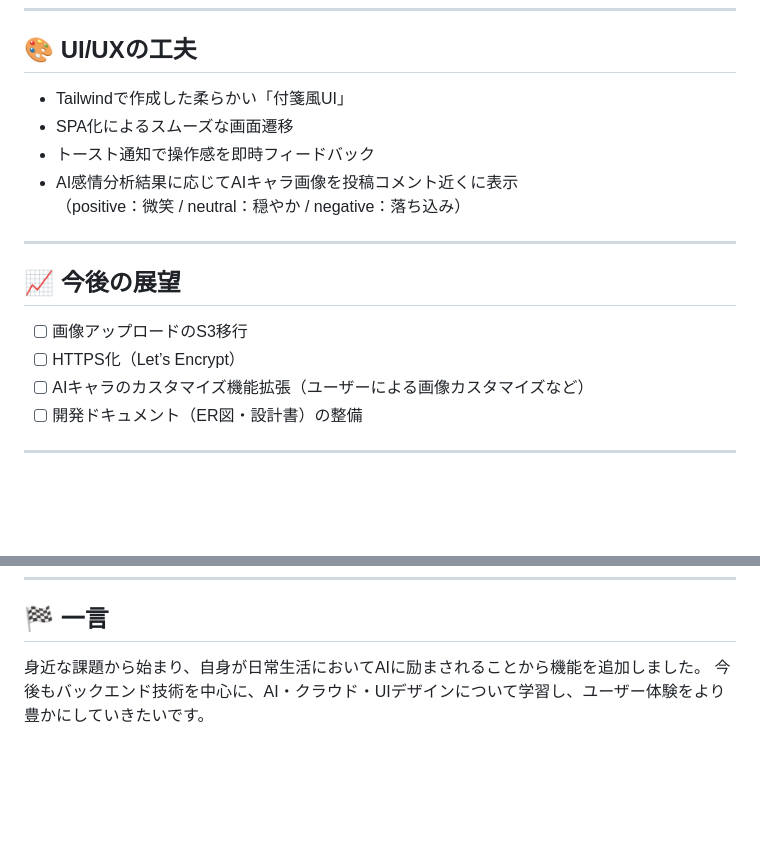
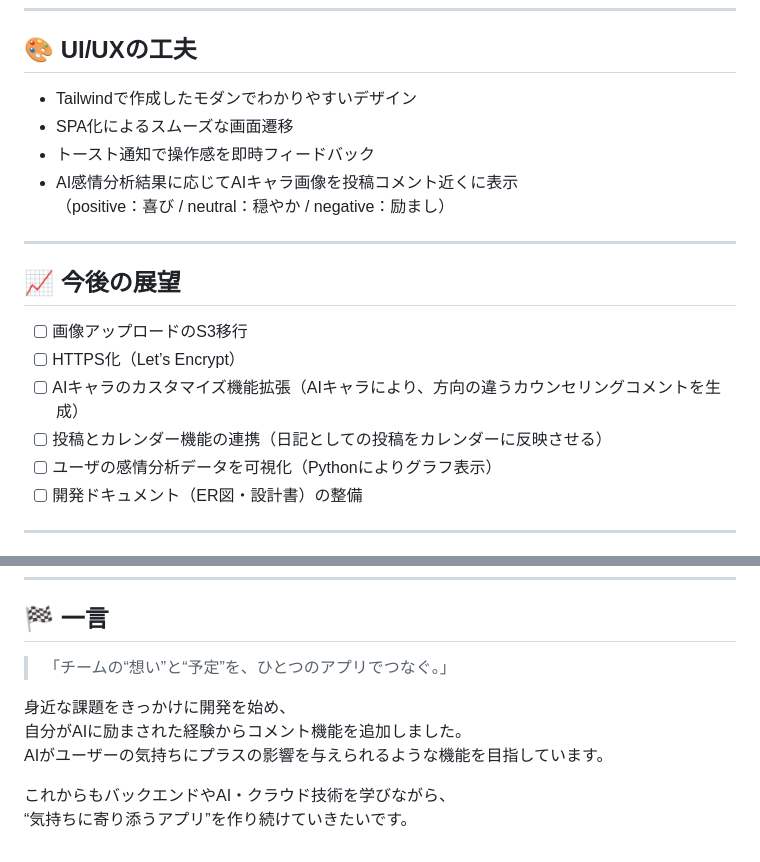
Before and after one commit to o-Ha-minor/post_and_schedule, a Markdown page: README.md, 2 parts joined by grey strips. GitHub-like rendering; blank space fills up the shorter version.

Commit message:
Revise UI/UX details and future plans in README
Updated UI/UX section and future outlook in README.

```diff
--- a/README.md
+++ b/README.md
@@ -85,18 +85,20 @@ rails s
 ---
 
 ## 🎨 UI/UXの工夫
-- Tailwindで作成した柔らかい「付箋風UI」
+- Tailwindで作成したモダンでわかりやすいデザイン
 - SPA化によるスムーズな画面遷移
 - トースト通知で操作感を即時フィードバック
 - AI感情分析結果に応じてAIキャラ画像を投稿コメント近くに表示
-  （positive：微笑 / neutral：穏やか / negative：落ち込み）
+  （positive：喜び / neutral：穏やか / negative：励まし）
 
 ---
 
 ## 📈 今後の展望
 - [ ] 画像アップロードのS3移行
 - [ ] HTTPS化（Let’s Encrypt）
-- [ ] AIキャラのカスタマイズ機能拡張（ユーザーによる画像カスタマイズなど）
+- [ ] AIキャラのカスタマイズ機能拡張（AIキャラにより、方向の違うカウンセリングコメントを生成）
+- [ ] 投稿とカレンダー機能の連携（日記としての投稿をカレンダーに反映させる）
+- [ ] ユーザの感情分析データを可視化（Pythonによりグラフ表示）
 - [ ] 開発ドキュメント（ER図・設計書）の整備
 
 ---
@@ -132,5 +138,11 @@ rails s
 ---
 
 ## 🏁 一言
-身近な課題から始まり、自身が日常生活においてAIに励まされることから機能を追加しました。
-今後もバックエンド技術を中心に、AI・クラウド・UIデザインについて学習し、ユーザー体験をより豊かにしていきたいです。
+> 「チームの“想い”と“予定”を、ひとつのアプリでつなぐ。」
+
+身近な課題をきっかけに開発を始め、
+自分がAIに励まされた経験からコメント機能を追加しました。
+AIがユーザーの気持ちにプラスの影響を与えられるような機能を目指しています。
+
+これからもバックエンドやAI・クラウド技術を学びながら、
+“気持ちに寄り添うアプリ”を作り続けていきたいです。
```
Also changed, not shown: other parts of README.md (+8 -4 lines).
